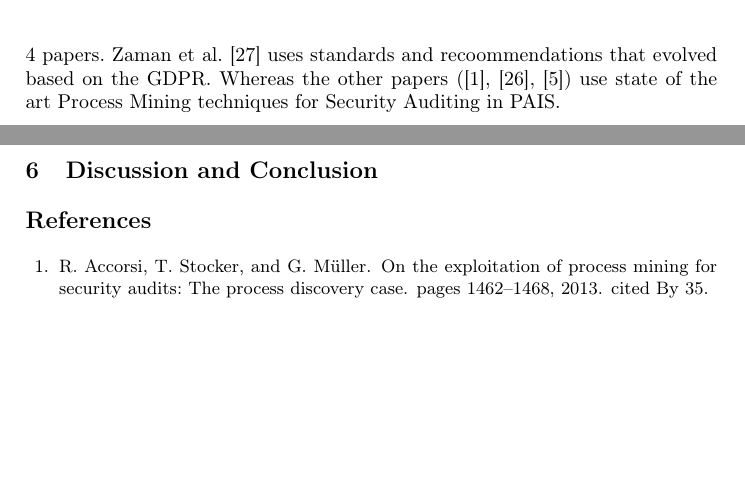
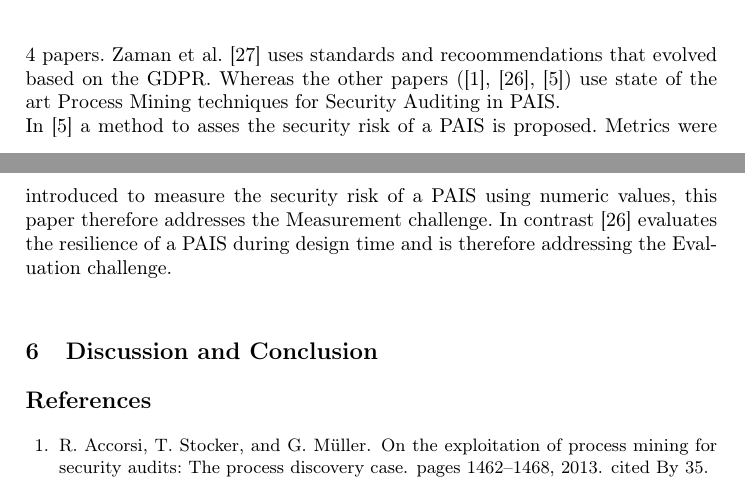
Before and after one commit to mbmueller/SeminarThesis, a LaTeX paper (Seminararbeit.tex): two parts of pages 14 and 15 of 16, joined at a grey line, cut so that both start at the same text, the shorter picture padded with empty space. Compiled offline with pdfLaTeX.

Commit message:
Measurement and Evaluation

```diff
--- a/Seminararbeit.tex
+++ b/Seminararbeit.tex
@@ -466,6 +466,9 @@ In Table~\ref{challenges_table} the research challenges that were addressed by t
 \end{table}
 Consistency with Related Fields and Concepts was addressed most frequently by 4 papers. Zaman et al.~\cite{Zaman20192982} uses standards and recoommendations that evolved based on the GDPR. Whereas the other papers (\cite{Accorsi20131462},~\cite{Zahoransky2014360},~\cite{Dedousis202235})
 use state of the art Process Mining techniques for Security Auditing in PAIS.\\
+In~\cite{Dedousis202235} a method to asses the security risk of a PAIS is proposed. Metrics were introduced to measure the security risk of a PAIS using numeric values, this paper therefore addresses the Measurement challenge. In contrast~\cite{Zahoransky2014360}
+evaluates the resilience of a PAIS during design time and is therefore addressing the Evaluation challenge.\\
+
 
 \section{Discussion and Conclusion}\label{Conclusion}
 
```
Also changed, not shown: Seminararbeit.pdf.
